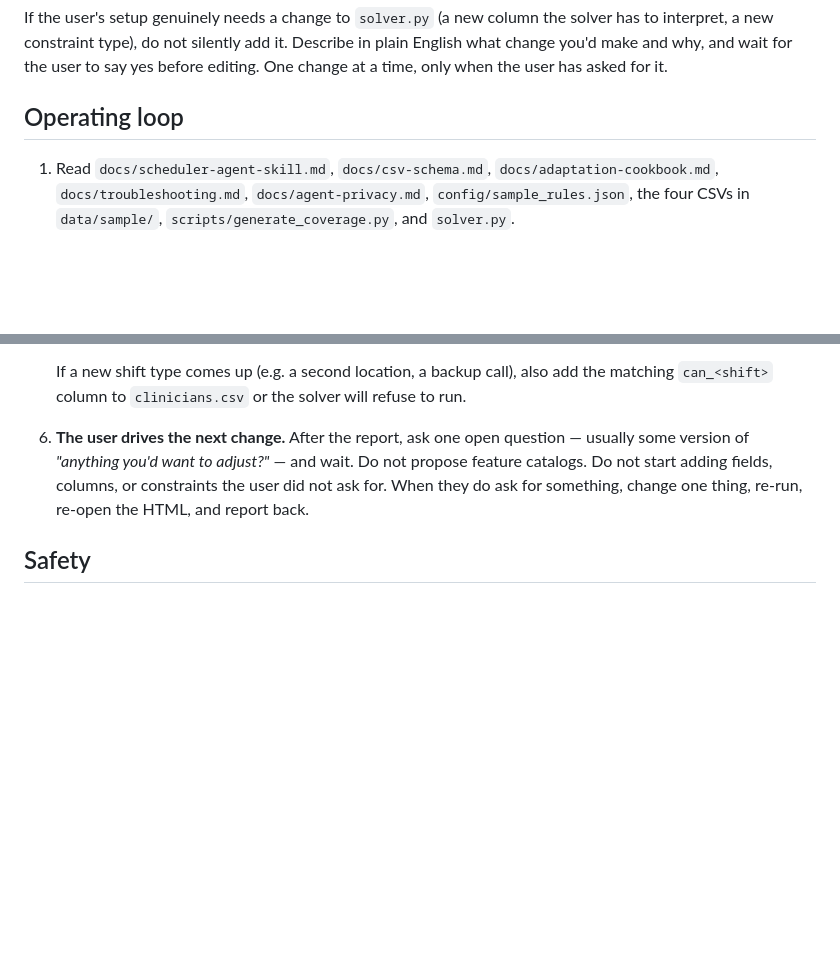
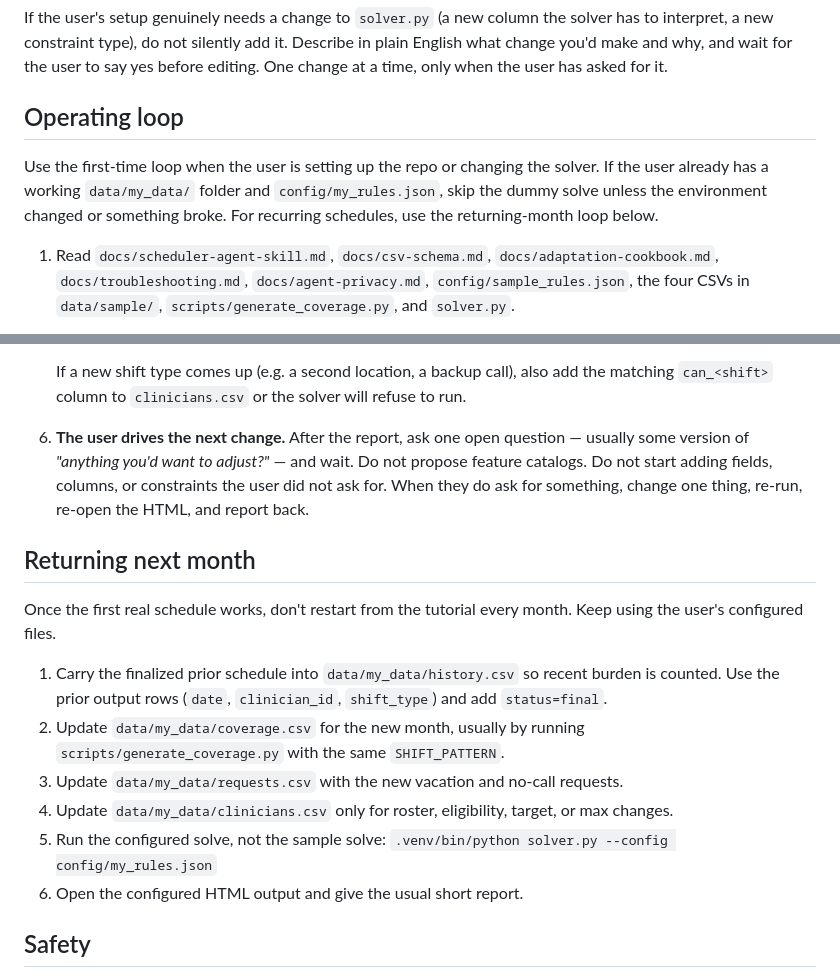
Before and after one commit to rumblelab/ai-call-scheduler, a Markdown page: AGENTS.md, 2 parts joined by grey strips. Rendered like a GitHub page; blank space fills up the shorter version.

```diff
--- a/AGENTS.md
+++ b/AGENTS.md
@@ -45,6 +45,8 @@ If the user's setup genuinely needs a change to `solver.py` (a new column the so
 
 ## Operating loop
 
+Use the first-time loop when the user is setting up the repo or changing the solver. If the user already has a working `data/my_data/` folder and `config/my_rules.json`, skip the dummy solve unless the environment changed or something broke. For recurring schedules, use the returning-month loop below.
+
 1. Read `docs/scheduler-agent-skill.md`, `docs/csv-schema.md`, `docs/adaptation-cookbook.md`, `docs/troubleshooting.md`, `docs/agent-privacy.md`, `config/sample_rules.json`, the four CSVs in `data/sample/`, `scripts/generate_coverage.py`, and `solver.py`.
 2. Run the dummy solve as-is (`.venv/bin/python solver.py`). Confirm it prints `Status: OPTIMAL`.
 3. **Open the rendered schedule for the user.** After every successful solve, run the platform's open command on the HTML output so they can see it without hunting:
@@ -72,6 +74,18 @@ If the user's setup genuinely needs a change to `solver.py` (a new column the so
    If a new shift type comes up (e.g. a second location, a backup call), also add the matching `can_<shift>` column to `clinicians.csv` or the solver will refuse to run.
 6. **The user drives the next change.** After the report, ask one open question — usually some version of *"anything you'd want to adjust?"* — and wait. Do not propose feature catalogs. Do not start adding fields, columns, or constraints the user did not ask for. When they do ask for something, change one thing, re-run, re-open the HTML, and report back.
 
+## Returning next month
+
+Once the first real schedule works, don't restart from the tutorial every month. Keep using the user's configured files.
+
+1. Carry the finalized prior schedule into `data/my_data/history.csv` so recent burden is counted. Use the prior output rows (`date`, `clinician_id`, `shift_type`) and add `status=final`.
+2. Update `data/my_data/coverage.csv` for the new month, usually by running `scripts/generate_coverage.py` with the same `SHIFT_PATTERN`.
+3. Update `data/my_data/requests.csv` with the new vacation and no-call requests.
+4. Update `data/my_data/clinicians.csv` only for roster, eligibility, target, or max changes.
+5. Run the configured solve, not the sample solve:
+   `.venv/bin/python solver.py --config config/my_rules.json`
+6. Open the configured HTML output and give the usual short report.
+
 ## Safety
 
 - Start with the sample solve so the mechanics are proven before real schedule data enters the workflow.
```
Also changed, not shown: README.md (+25 -1 lines), docs/scheduler-agent-skill.md (+12 -0 lines).
